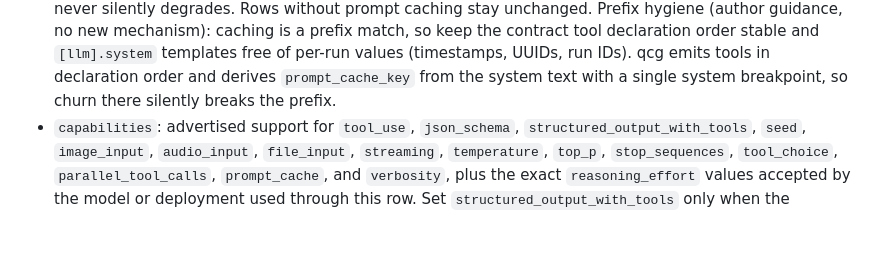
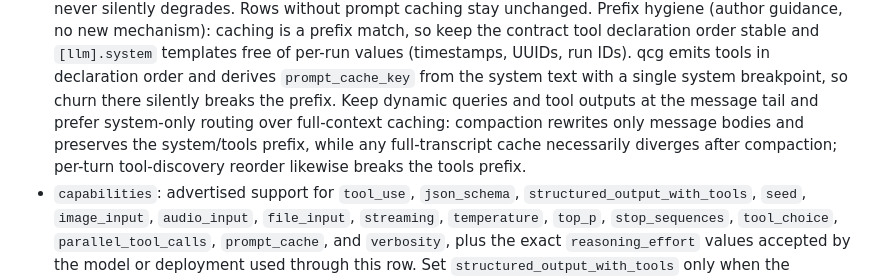
Before and after one commit to t-koba/qcg, a Markdown page: docs/llm-provider-guide.md, the part around the change. Drawn GitHub-style; blank space fills up the shorter version.

Commit message:
docs(provider): note prefix hygiene for system-only cache

```diff
--- a/docs/llm-provider-guide.md
+++ b/docs/llm-provider-guide.md
@@ -158,6 +158,11 @@ Fields:
   templates free of per-run values (timestamps, UUIDs, run IDs). qcg emits
   tools in declaration order and derives `prompt_cache_key` from the system
   text with a single system breakpoint, so churn there silently breaks the prefix.
+  Keep dynamic queries and tool outputs at the message tail and prefer system-only
+  routing over full-context caching: compaction rewrites only message bodies and
+  preserves the system/tools prefix, while any full-transcript cache necessarily
+  diverges after compaction; per-turn tool-discovery reorder likewise breaks the
+  tools prefix.
 - `capabilities`: advertised support for `tool_use`, `json_schema`,
   `structured_output_with_tools`, `seed`, `image_input`, `audio_input`,
   `file_input`, `streaming`, `temperature`, `top_p`, `stop_sequences`,
```
